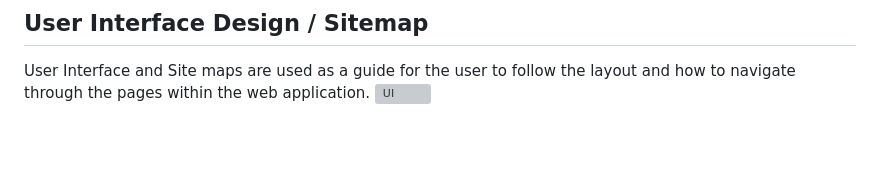
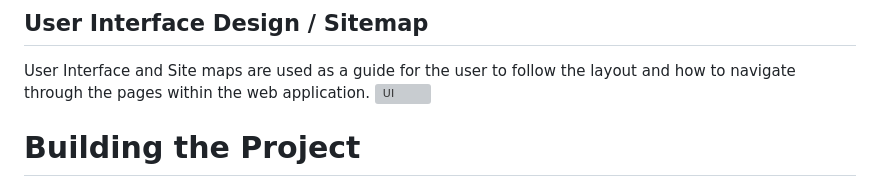
Before and after one commit to bmartinez77/MtzMaterials, a Markdown page: README.md, the part around the change. Drawn GitHub-style; blank space fills up the shorter version; grey boxes are pictures that could not be loaded.

```diff
--- a/README.md
+++ b/README.md
@@ -49,3 +49,5 @@ The logical design explains a high level over view of the project. There are two
 ## User Interface Design / Sitemap
 User Interface and Site maps are used as a guide for the user to follow the layout and how to navigate through the pages within the web application.
 ![UI](https://user-images.githubusercontent.com/91274130/234450888-326a7b69-8c04-4662-88d4-6fa5aa883d7e.png)
+
+# Building the Project
```
